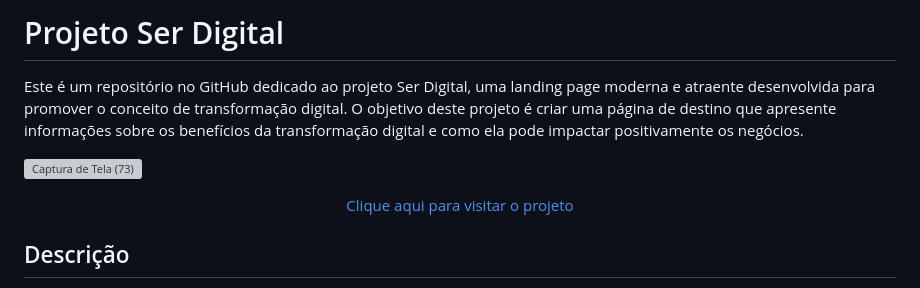
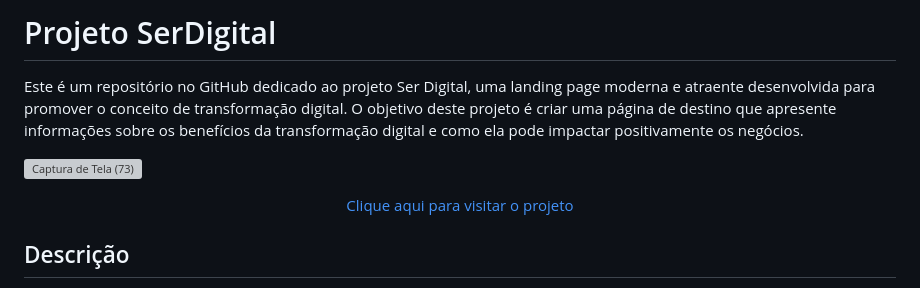
Before and after one commit to WV-Wesley-Victor/Projeto-SerDigital, a Markdown page: README.md, the part around the change printed below. Rendered like a GitHub page; grey boxes are pictures that could not be loaded.

```diff
--- a/README.md
+++ b/README.md
@@ -1,4 +1,4 @@
-# Projeto Ser Digital
+# Projeto SerDigital
 Este é um repositório no GitHub dedicado ao projeto Ser Digital, uma landing page moderna e atraente desenvolvida para promover o conceito de transformação digital. O objetivo deste projeto é criar uma página de destino que apresente informações sobre os benefícios da transformação digital e como ela pode impactar positivamente os negócios.
 
 ![Captura de Tela (73)](https://github.com/WV-Wesley-Victor/Projeto-SerDigital/assets/137107062/89e22e9a-96d0-4f5d-9aa8-863ebfc1c5b5)
```
Also changed, not shown: other parts of README.md (+1 -1 lines).
